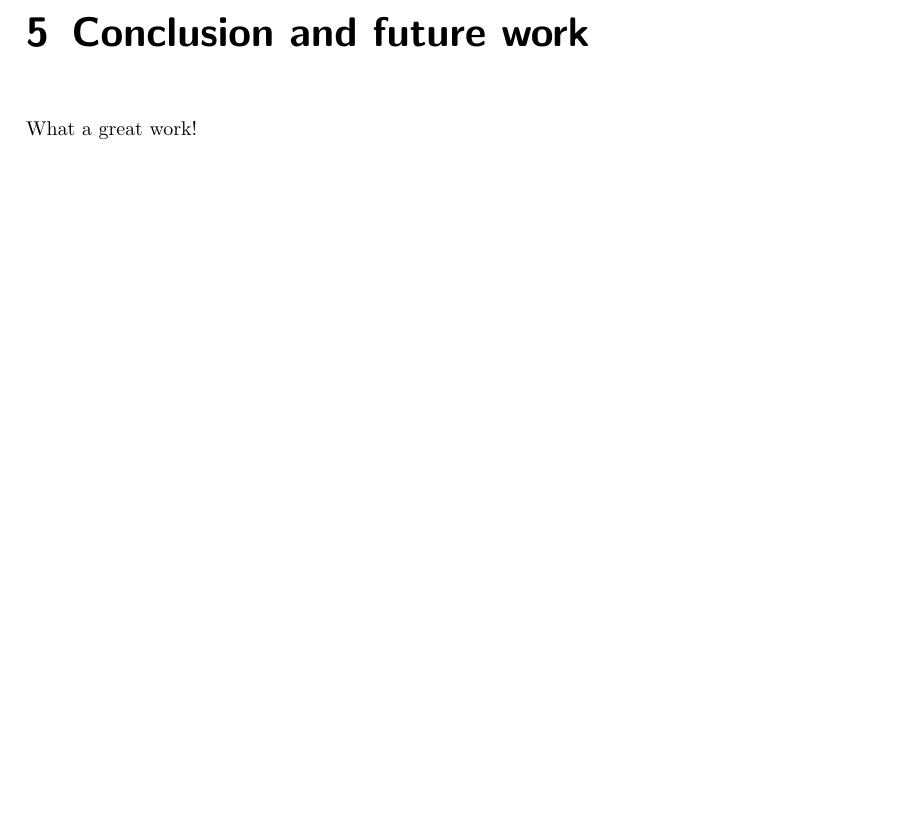
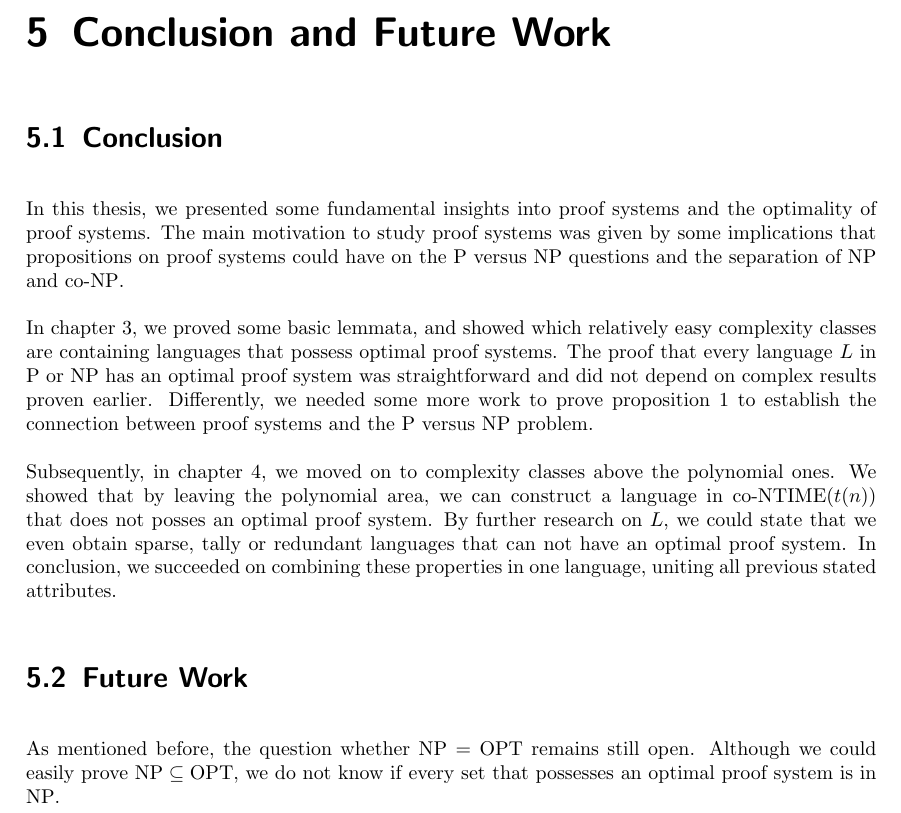
Before and after one commit to nils-wisiol/cs-bachelors-thesis, a LaTeX thesis (main.tex, which reads conclusion.tex): part of page 16 of 17, cut so that both start at the same text, the shorter picture padded with empty space. Compiled offline with pdfLaTeX.

Commit message:
First draft conclusion

```diff
--- a/conclusion.tex
+++ b/conclusion.tex
@@ -1,2 +1,13 @@
-\chapter{Conclusion and future work}
-  What a great work!
+\chapter{Conclusion and Future Work}
+
+  \section{Conclusion}
+
+  In this thesis, we presented some fundamental insights into proof systems and the optimality of proof systems. The main motivation to study proof systems was given by some implications that propositions on proof systems could have on the \(\P\) versus \(\NP\) questions and the separation of \(\NP\) and \(\coNP\).
+
+  In chapter \ref{chpOverview}, we proved some basic lemmata, and showed which relatively easy complexity classes are containing languages that possess optimal proof systems. The proof that every language \(L\) in \(\P\) or \(\NP\) has an optimal proof system was straightforward and did not depend on complex results proven earlier. Differently, we needed some more work to prove proposition \ref{prpNPcoNP} to establish the connection between proof systems and the \(\P\) versus \(\NP\) problem.
+
+  Subsequently, in chapter \ref{chpConexpMinusOpt}, we moved on to complexity classes above the polynomial ones. We showed that by leaving the polynomial area, we can construct a language in \(\coNTIME(t(n))\) that does not posses an optimal proof system. By further research on \(L\), we could state that we even obtain sparse, tally or redundant languages that can not have an optimal proof system. In conclusion, we succeeded on combining these properties in one language, uniting all previous stated attributes.
+
+  \section{Future Work}
+
+  As mentioned before, the question whether \(\NP = \OPT\) remains still open. Although we could easily prove \(\NP \subseteq \OPT\), we do not know if every set that possesses an optimal proof system is in \(\NP\).
```
Also changed, not shown: main.pdf.
